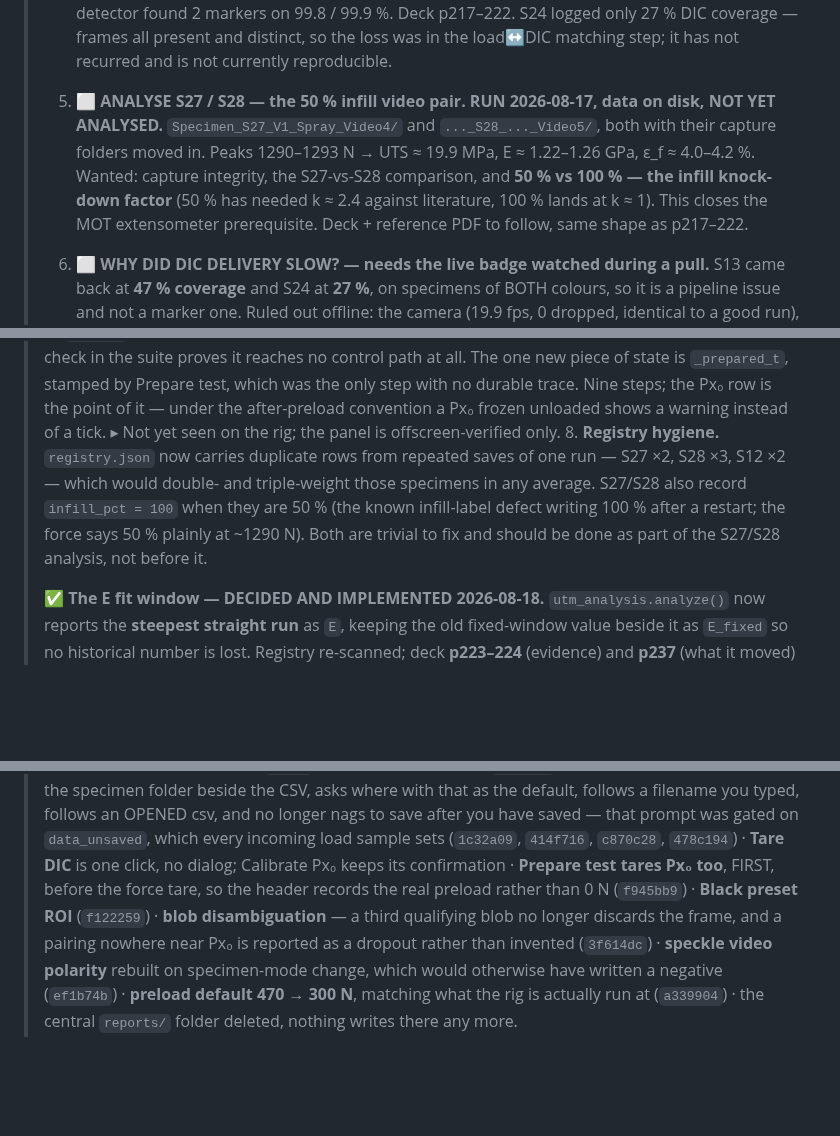
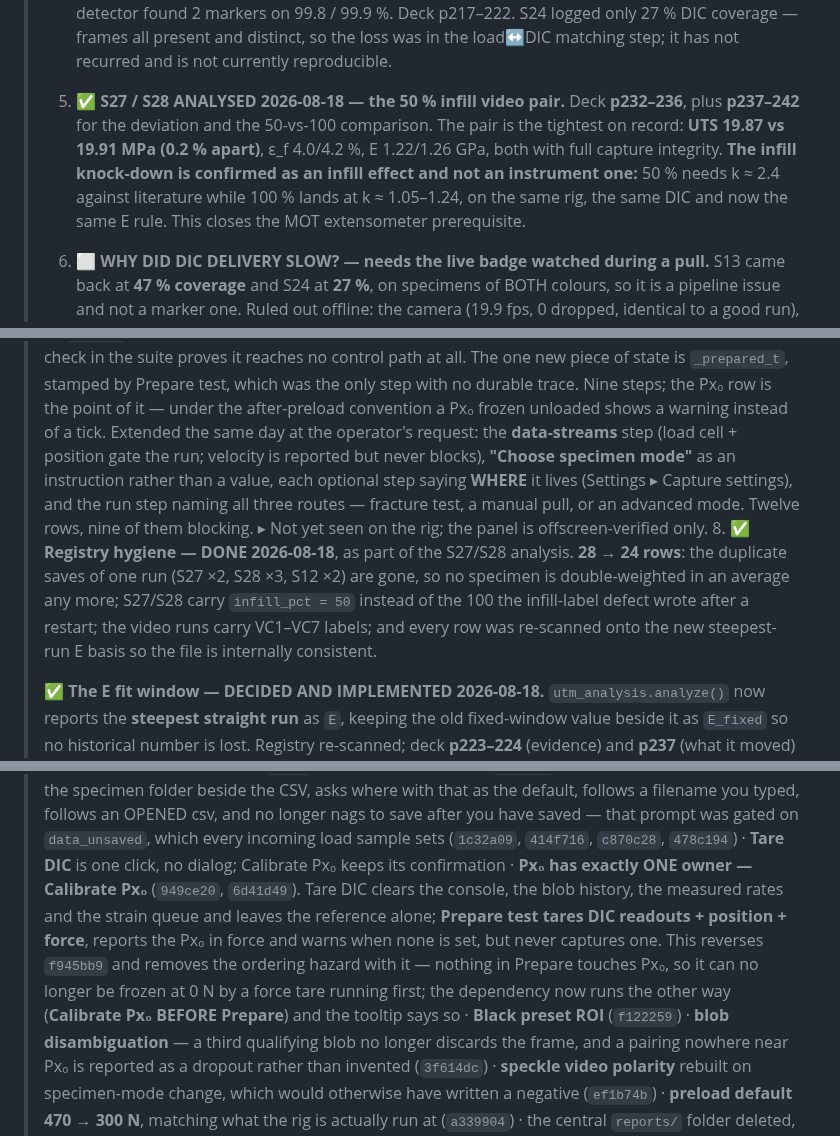
Before and after one commit to cenmir/UTM, a Markdown page: Software/UTM_PyQt6/ROADMAP.md, 3 parts joined by grey strips. Drawn GitHub-style; blank space fills up the shorter version.

Commit message:
ROADMAP: S27/S28 and registry hygiene closed, Px0 ownership corrected
Four entries had gone stale, one of them actively wrong: the Cleared-08-17/18
block still read "Prepare test tares Px0 too, FIRST", which is now the opposite
of what the app does. Replaced with the ownership rule and the reason the
ordering hazard went away with it.

Also: S27/S28 analysed (p232-242, 0.2 % apart, infill knock-down confirmed as an
infill effect), registry hygiene done (28 -> 24 rows), and the wizard entry
extended with the operator's modifications.

Co-Authored-By: Claude Opus 5 <noreply@anthropic.com>

```diff
--- a/Software/UTM_PyQt6/ROADMAP.md
+++ b/Software/UTM_PyQt6/ROADMAP.md
@@ -193,13 +194,13 @@ pages 141-216 (76 slides). Earlier milestone: 2026-07-29 full rig-test campaign
 >    S24 logged only 27 % DIC coverage — frames all present and distinct, so the loss was in the
 >    load↔DIC matching step; it has not recurred and is not currently reproducible.
 >
-> 5. **⬜ ANALYSE S27 / S28 — the 50 % infill video pair. RUN 2026-08-17, data on disk, NOT YET
->    ANALYSED.** `Specimen_S27_V1_Spray_Video4/` and `..._S28_..._Video5/`, both with their capture
->    folders moved in. Peaks 1290–1293 N → UTS ≈ 19.9 MPa, E ≈ 1.22–1.26 GPa, ε_f ≈ 4.0–4.2 %.
->    Wanted: capture integrity, the S27-vs-S28 comparison, and **50 % vs 100 % — the infill
->    knock-down factor** (50 % has needed k ≈ 2.4 against literature, 100 % lands at k ≈ 1).
->    This closes the MOT extensometer prerequisite. Deck + reference PDF to follow, same shape as
->    p217–222.
+> 5. **✅ S27 / S28 ANALYSED 2026-08-18 — the 50 % infill video pair.** Deck **p232–236**, plus
+>    **p237–242** for the deviation and the 50-vs-100 comparison. The pair is the tightest on
+>    record: **UTS 19.87 vs 19.91 MPa (0.2 % apart)**, ε_f 4.0/4.2 %, E 1.22/1.26 GPa, both with
+>    full capture integrity. **The infill knock-down is confirmed as an infill effect and not an
+>    instrument one:** 50 % needs k ≈ 2.4 against literature while 100 % lands at k ≈ 1.05–1.24, on
+>    the same rig, the same DIC and now the same E rule. This closes the MOT extensometer
+>    prerequisite.
 >
 > 6. **⬜ WHY DID DIC DELIVERY SLOW? — needs the live badge watched during a pull.** S13 came back
 >    at **47 % coverage** and S24 at **27 %**, on specimens of BOTH colours, so it is a pipeline
@@ -223,12 +224,17 @@ pages 141-216 (76 slides). Earlier milestone: 2026-07-29 full rig-test campaign
 >    new piece of state is `_prepared_t`, stamped by Prepare test, which was the only step with no
 >    durable trace. Nine steps; the Px₀ row is the point of it — under the after-preload convention
 >    a Px₀ frozen unloaded shows a warning instead of a tick.
+>    Extended the same day at the operator's request: the **data-streams** step (load cell +
+>    position gate the run; velocity is reported but never blocks), **"Choose specimen mode"** as an
+>    instruction rather than a value, each optional step saying **WHERE** it lives
+>    (Settings ▸ Capture settings), and the run step naming all three routes — fracture test, a
+>    manual pull, or an advanced mode. Twelve rows, nine of them blocking.
 >    ▸ Not yet seen on the rig; the panel is offscreen-verified only.
-> 8. **Registry hygiene.** `registry.json` now carries duplicate rows from repeated saves of one
->    run — S27 ×2, S28 ×3, S12 ×2 — which would double- and triple-weight those specimens in any
->    average. S27/S28 also record `infill_pct = 100` when they are 50 % (the known infill-label
->    defect writing 100 % after a restart; the force says 50 % plainly at ~1290 N). Both are trivial
->    to fix and should be done as part of the S27/S28 analysis, not before it.
+> 8. **✅ Registry hygiene — DONE 2026-08-18**, as part of the S27/S28 analysis. **28 → 24 rows**:
+>    the duplicate saves of one run (S27 ×2, S28 ×3, S12 ×2) are gone, so no specimen is
+>    double-weighted in an average any more; S27/S28 carry `infill_pct = 50` instead of the 100 the
+>    infill-label defect wrote after a restart; the video runs carry VC1–VC7 labels; and every row
+>    was re-scanned onto the new steepest-run E basis so the file is internally consistent.
 >
 > **✅ The E fit window — DECIDED AND IMPLEMENTED 2026-08-18.** `utm_analysis.analyze()` now
 >   reports the **steepest straight run** as `E`, keeping the old fixed-window value beside it as
@@ -271,8 +277,13 @@ pages 141-216 (76 slides). Earlier milestone: 2026-07-29 full rig-test campaign
 > default, follows a filename you typed, follows an OPENED csv, and no longer nags to save after you
 > have saved — that prompt was gated on `data_unsaved`, which every incoming load sample sets
 > (`1c32a09`, `414f716`, `c870c28`, `478c194`) · **Tare DIC** is one click, no dialog; Calibrate Px₀
-> keeps its confirmation · **Prepare test tares Px₀ too**, FIRST, before the force tare, so the
-> header records the real preload rather than 0 N (`f945bb9`) · **Black preset ROI** (`f122259`) ·
+> keeps its confirmation · **Px₀ has exactly ONE owner — Calibrate Px₀** (`949ce20`, `6d41d49`).
+> Tare DIC clears the console, the blob history, the measured rates and the strain queue and leaves
+> the reference alone; **Prepare test tares DIC readouts + position + force**, reports the Px₀ in
+> force and warns when none is set, but never captures one. This reverses `f945bb9` and removes the
+> ordering hazard with it — nothing in Prepare touches Px₀, so it can no longer be frozen at 0 N by
+> a force tare running first; the dependency now runs the other way (**Calibrate Px₀ BEFORE
+> Prepare**) and the tooltip says so · **Black preset ROI** (`f122259`) ·
 > **blob disambiguation** — a third qualifying blob no longer discards the frame, and a pairing
 > nowhere near Px₀ is reported as a dropout rather than invented (`3f614dc`) · **speckle video
 > polarity** rebuilt on specimen-mode change, which would otherwise have written a negative
```
Also changed, not shown: other parts of Software/UTM_PyQt6/ROADMAP.md (+3 -2 lines).
